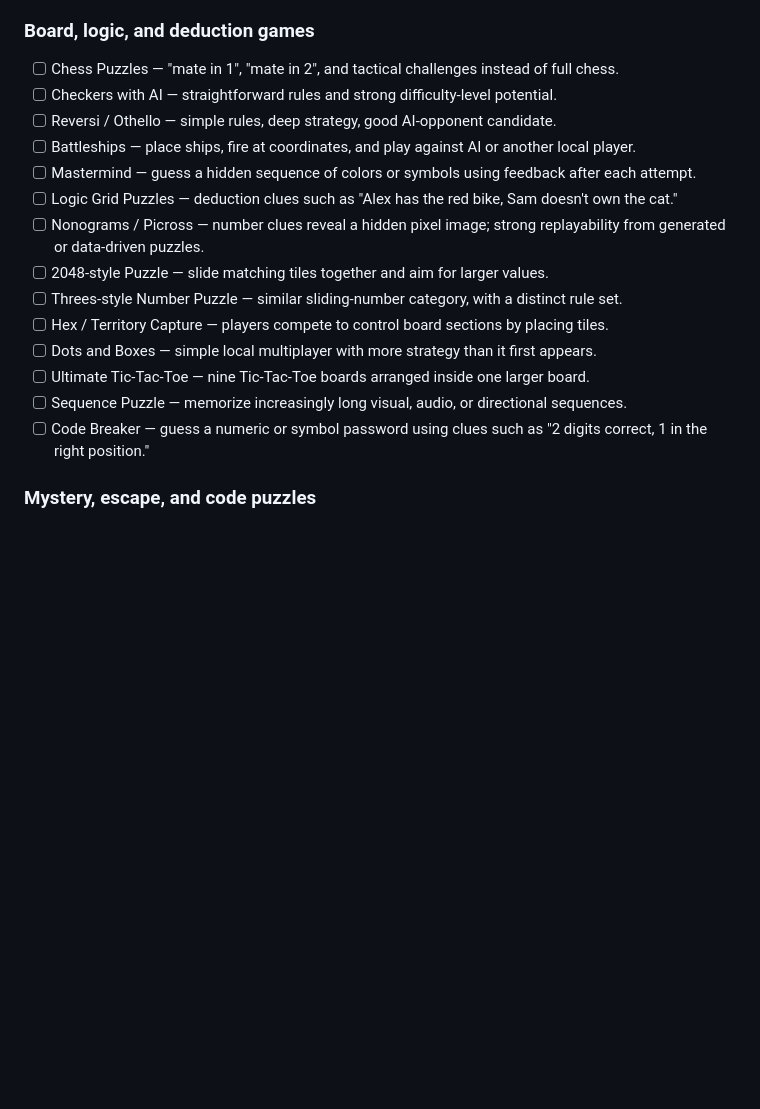
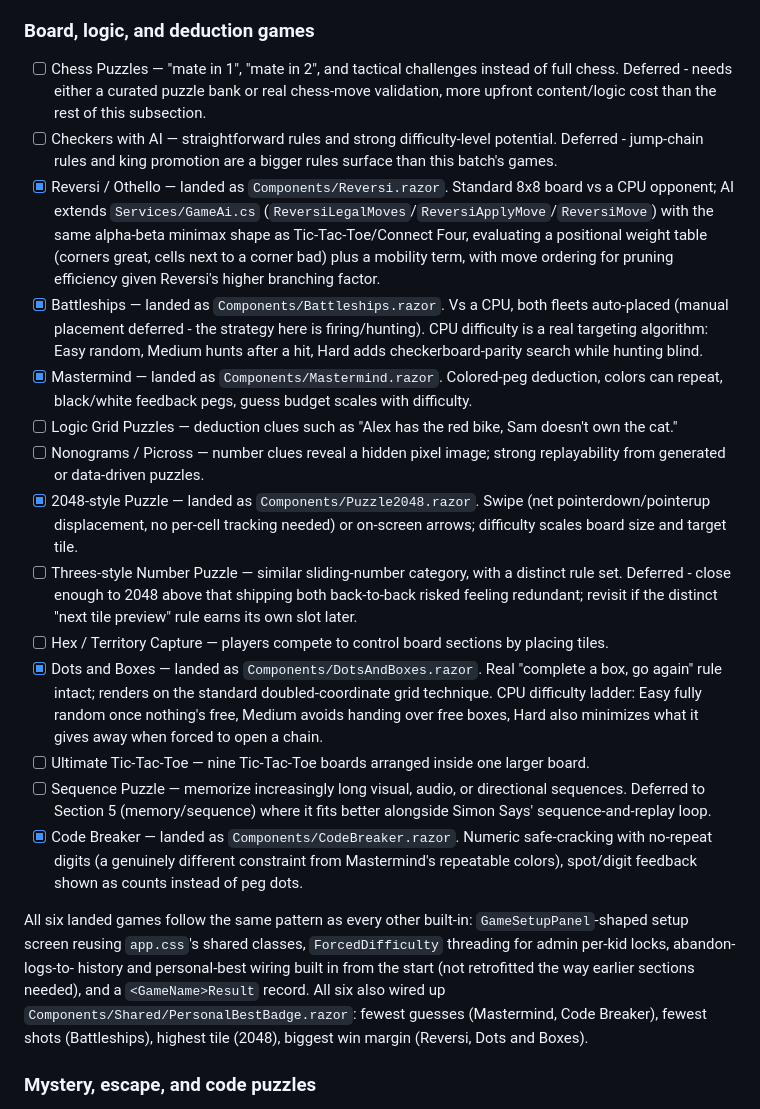
Before and after one commit to N8DaGr822/KidsGame, a Markdown page: GAMES_ROADMAP.md, the part around the change. Rendered like a GitHub page; blank space fills up the shorter version.

Commit message:
Check off the 6 landed Section 9 board/logic/deduction games
Mastermind, Code Breaker, Battleships, Dots and Boxes, 2048, and
Reversi/Othello. Left a short note on each explaining what shipped,
and on the 3 skipped-for-now items (Threes-style Puzzle, Chess
Puzzles, Checkers with AI) explaining why, plus moved Sequence Puzzle
to Section 5 where it actually fits better.

```diff
--- a/GAMES_ROADMAP.md
+++ b/GAMES_ROADMAP.md
@@ -474,33 +474,63 @@ Implementation notes:
 ### Board, logic, and deduction games
 
 - [ ] Chess Puzzles — "mate in 1", "mate in 2", and tactical challenges
-      instead of full chess.
+      instead of full chess. Deferred - needs either a curated puzzle bank
+      or real chess-move validation, more upfront content/logic cost than
+      the rest of this subsection.
 - [ ] Checkers with AI — straightforward rules and strong difficulty-level
-      potential.
-- [ ] Reversi / Othello — simple rules, deep strategy, good AI-opponent
-      candidate.
-- [ ] Battleships — place ships, fire at coordinates, and play against AI or
-      another local player.
-- [ ] Mastermind — guess a hidden sequence of colors or symbols using feedback
-      after each attempt.
+      potential. Deferred - jump-chain rules and king promotion are a
+      bigger rules surface than this batch's games.
+- [x] Reversi / Othello — landed as `Components/Reversi.razor`. Standard
+      8x8 board vs a CPU opponent; AI extends `Services/GameAi.cs`
+      (`ReversiLegalMoves`/`ReversiApplyMove`/`ReversiMove`) with the same
+      alpha-beta minimax shape as Tic-Tac-Toe/Connect Four, evaluating a
+      positional weight table (corners great, cells next to a corner bad)
+      plus a mobility term, with move ordering for pruning efficiency
+      given Reversi's higher branching factor.
+- [x] Battleships — landed as `Components/Battleships.razor`. Vs a CPU,
+      both fleets auto-placed (manual placement deferred - the strategy
+      here is firing/hunting). CPU difficulty is a real targeting
+      algorithm: Easy random, Medium hunts after a hit, Hard adds
+      checkerboard-parity search while hunting blind.
+- [x] Mastermind — landed as `Components/Mastermind.razor`. Colored-peg
+      deduction, colors can repeat, black/white feedback pegs, guess
+      budget scales with difficulty.
 - [ ] Logic Grid Puzzles — deduction clues such as "Alex has the red bike,
       Sam doesn't own the cat."
 - [ ] Nonograms / Picross — number clues reveal a hidden pixel image; strong
       replayability from generated or data-driven puzzles.
-- [ ] 2048-style Puzzle — slide matching tiles together and aim for larger
-      values.
+- [x] 2048-style Puzzle — landed as `Components/Puzzle2048.razor`. Swipe
+      (net pointerdown/pointerup displacement, no per-cell tracking needed)
+      or on-screen arrows; difficulty scales board size and target tile.
 - [ ] Threes-style Number Puzzle — similar sliding-number category, with a
-      distinct rule set.
+      distinct rule set. Deferred - close enough to 2048 above that
+      shipping both back-to-back risked feeling redundant; revisit if the
+      distinct "next tile preview" rule earns its own slot later.
 - [ ] Hex / Territory Capture — players compete to control board sections by
       placing tiles.
-- [ ] Dots and Boxes — simple local multiplayer with more strategy than it
-      first appears.
+- [x] Dots and Boxes — landed as `Components/DotsAndBoxes.razor`. Real
+      "complete a box, go again" rule intact; renders on the standard
+      doubled-coordinate grid technique. CPU difficulty ladder: Easy fully
+      random once nothing's free, Medium avoids handing over free boxes,
+      Hard also minimizes what it gives away when forced to open a chain.
 - [ ] Ultimate Tic-Tac-Toe — nine Tic-Tac-Toe boards arranged inside one larger
       board.
 - [ ] Sequence Puzzle — memorize increasingly long visual, audio, or
-      directional sequences.
-- [ ] Code Breaker — guess a numeric or symbol password using clues such as
-      "2 digits correct, 1 in the right position."
+      directional sequences. Deferred to Section 5 (memory/sequence) where
+      it fits better alongside Simon Says' sequence-and-replay loop.
+- [x] Code Breaker — landed as `Components/CodeBreaker.razor`. Numeric
+      safe-cracking with no-repeat digits (a genuinely different
+      constraint from Mastermind's repeatable colors), spot/digit
+      feedback shown as counts instead of peg dots.
+
+All six landed games follow the same pattern as every other built-in:
+`GameSetupPanel`-shaped setup screen reusing `app.css`'s shared classes,
+`ForcedDifficulty` threading for admin per-kid locks, abandon-logs-to-
+history and personal-best wiring built in from the start (not retrofitted
+the way earlier sections needed), and a `<GameName>Result` record. All six
+also wired up `Components/Shared/PersonalBestBadge.razor`: fewest guesses
+(Mastermind, Code Breaker), fewest shots (Battleships), highest tile
+(2048), biggest win margin (Reversi, Dots and Boxes).
 
 ### Mystery, escape, and code puzzles
 
```
